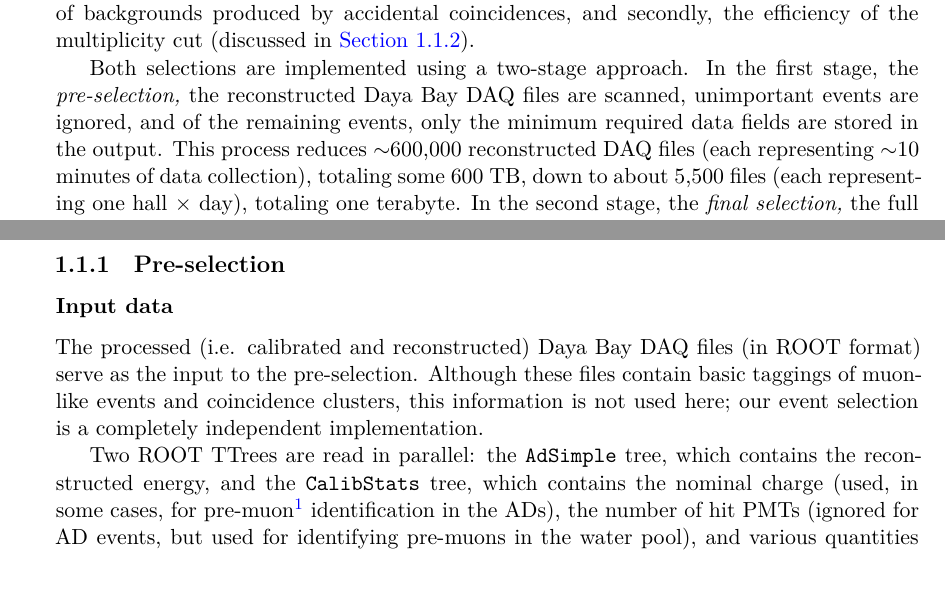
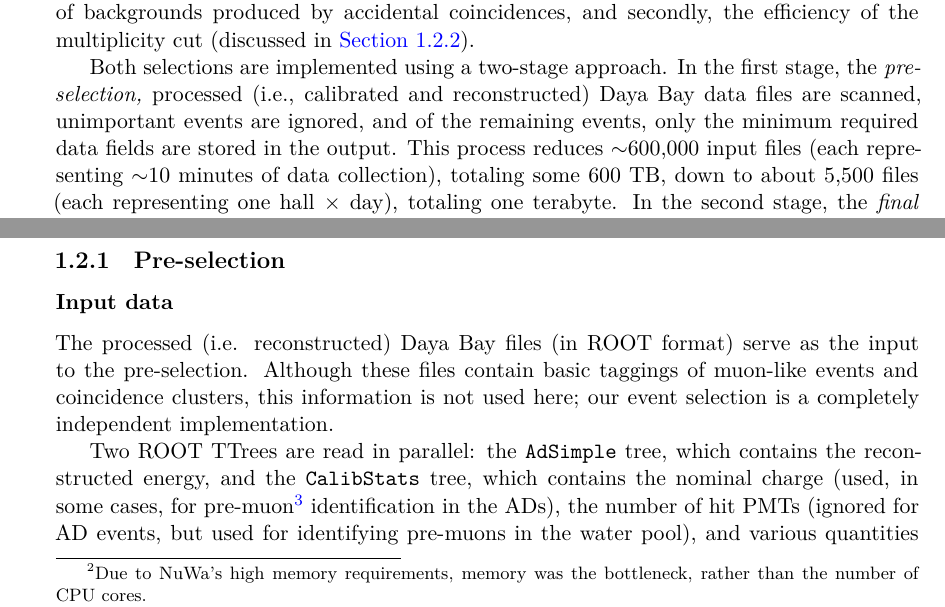
Before and after one commit to mjkramer/thesis, a LaTeX thesis (chapters/Selection.tex): two parts of pages 1 and 2 of 9 before the commit and two parts of pages 1 and 3 of 11 after it, joined at a grey line, cut so that both start at the same text. Compiled offline with XeLaTeX.

Commit message:
Add Production

```diff
--- a/chapters/Selection.tex
+++ b/chapters/Selection.tex
@@ -11,4 +11,4 @@ From the sequence of reconstructed triggers in the ADs, we are primarily interes
 
 Aside from the IBD selection, this analysis also employs an extraction of \emph{singles,} that is, those events that produce only a single trigger, uncorrelated in time with any others. The purpose of the singles sample is to enable determination, firstly, the rate and spectrum of backgrounds produced by accidental coincidences, and secondly, the efficiency of the multiplicity cut (discussed in \autoref{sec:pairSel}).
 
-Both selections are implemented using a two-stage approach. In the first stage, the \emph{pre-selection,} the reconstructed Daya Bay DAQ files are scanned, unimportant events are ignored, and of the remaining events, only the minimum required data fields are stored in the output. This process reduces $\sim$600,000 reconstructed DAQ files (each representing $\sim$10 minutes of data collection), totaling some 600~TB, down to about 5,500 files (each representing one hall $\times$ day), totaling one terabyte. In the second stage, the \emph{final selection,} the full set of selection criteria are applied to the pre-selected data, producing samples of IBDs and singles for use in the oscillation analysis. This two-stage approach significantly reduces the amount of time needed to generate new IBD/singles samples after modifying the selection criteria, since the pre-selection does not need to be re-run. When the NERSC cluster is not under severe disk I/O load, the two-stage approach provides a speed improvement of 3 to 4; during disk overload, the improvement can be greater still.
+Both selections are implemented using a two-stage approach. In the first stage, the \emph{pre-selection,} processed (i.e., calibrated and reconstructed) Daya Bay data files are scanned, unimportant events are ignored, and of the remaining events, only the minimum required data fields are stored in the output. This process reduces $\sim$600,000 input files (each representing $\sim$10 minutes of data collection), totaling some 600~TB, down to about 5,500 files (each representing one hall $\times$ day), totaling one terabyte. In the second stage, the \emph{final selection,} the full set of selection criteria are applied to the pre-selected data, producing samples of IBDs and singles for use in the oscillation analysis. This two-stage approach significantly reduces the amount of time needed to generate new IBD/singles samples after modifying the selection criteria, since the pre-selection does not need to be re-run. When the NERSC cluster is not under severe disk I/O load, the two-stage approach provides a speed improvement of 3 to 4; during disk overload, the improvement can be greater still.
@@ -15,3 +27,8 @@ Both selections are implemented using a two-stage approach. In the first stage,
+Accordingly, for the HPC systems (based on SLURM \cite{SLURM} instead of Univa Grid Engine), the production system was completely overhauled. First, the list of DAQ files was loaded into a RabbitMQ \cite{RabbitMQ} queue. Then, instead of having each job process a single file on a single core, with a single central database, we opted to submit SLURM jobs which each requested a few dozen compute nodes (with the exact number depending on the particular system used). Using Shifter container technology \cite{shifter}, a clone of the offline database was provisioned (on one node) for each job. On the remaining nodes for each job, a few dozen parallel \emph{pilot tasks} were launched (again using Shifter to provide the correct software environment for NuWa), limited by the available amount of memory.\footnote{Due to NuWa's high memory requirements, memory was the bottleneck, rather than the number of CPU cores.} Each pilot task then repeatedly queried the RabbitMQ queue for DAQ files to process, continuing until the job's time limit approached.
+
+This system was successful in scaling up Daya Bay's data production in order to harness the power of NERSC's HPC facilities. Using a small fraction of the total system capacity, this data production was completed in approximately a week, with a shorter turnaround easily obtainable had a larger allocation been given. The previous production system would have taken more than a month. The infrastructure developed for this production continues to be used for high-throughput processing of Daya Bay's data.
+
+Once each file has been processed and validated, the resulting ROOT file is stored and cataloged for use in analysis. It is these files that we use in selecting IBDs and singles for this analysis.
 
 \section{IBD selection}
 \label{sec:selIBDs}
@@ -24,7 +41,7 @@ We begin by discussing the IBD selection. The singles selection proceeds similar
 \subsubsection{Input data}
 \label{sec:selInputData}
 
-The processed (i.e. calibrated and reconstructed) Daya Bay DAQ files (in ROOT format) serve as the input to the pre-selection. Although these files contain basic taggings of muon-like events and coincidence clusters, this information is not used here; our event selection is a completely independent implementation.
+The processed (i.e. reconstructed) Daya Bay files (in ROOT format) serve as the input to the pre-selection. Although these files contain basic taggings of muon-like events and coincidence clusters, this information is not used here; our event selection is a completely independent implementation.
 
 Two ROOT TTrees are read in parallel: the \texttt{AdSimple} tree, which contains the reconstructed energy, and the \texttt{CalibStats} tree, which contains the nominal charge (used, in some cases, for pre-muon%
 \footnote{The meaning of \emph{pre-muon} is explained below, in the section labeled \emph{Pre-muon selection.}}
```
Also changed, not shown: chapters/Selection.tex (12 more changed lines).
